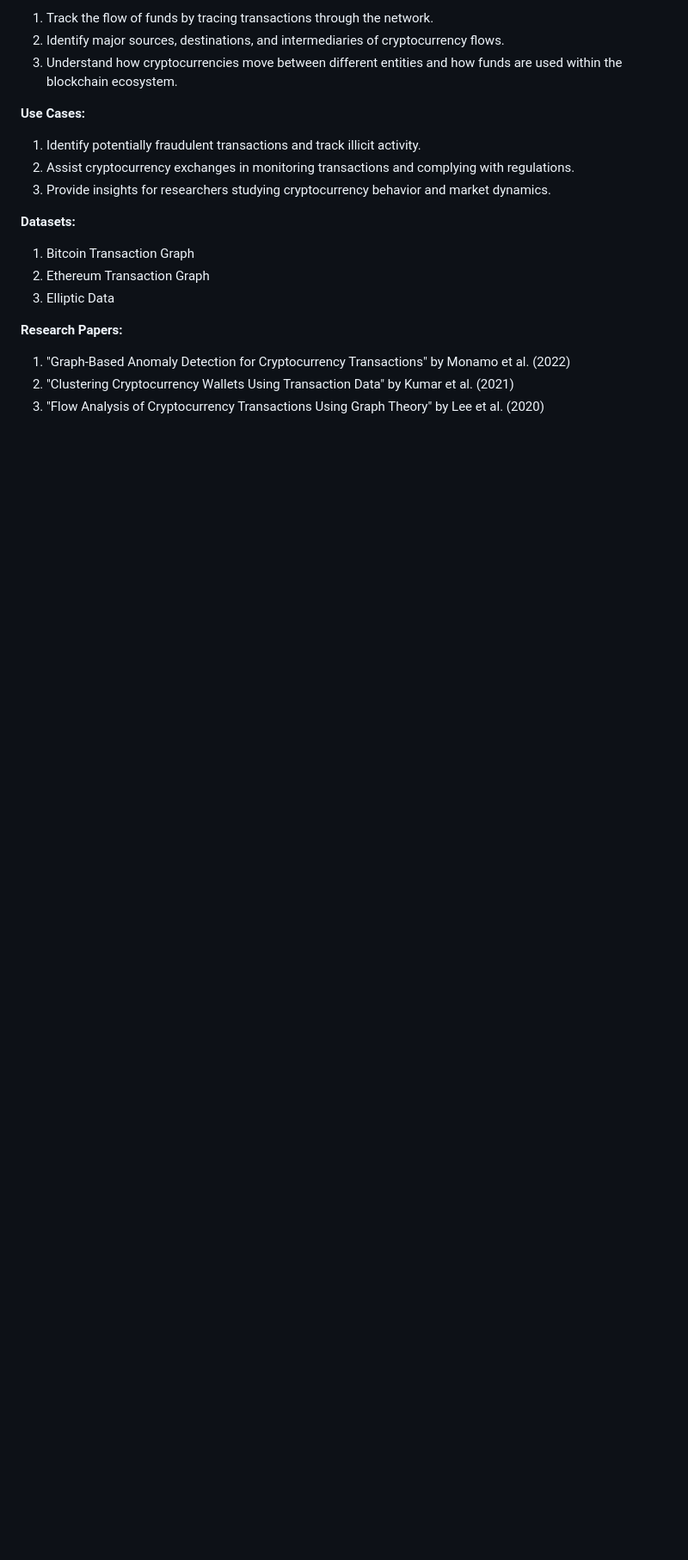
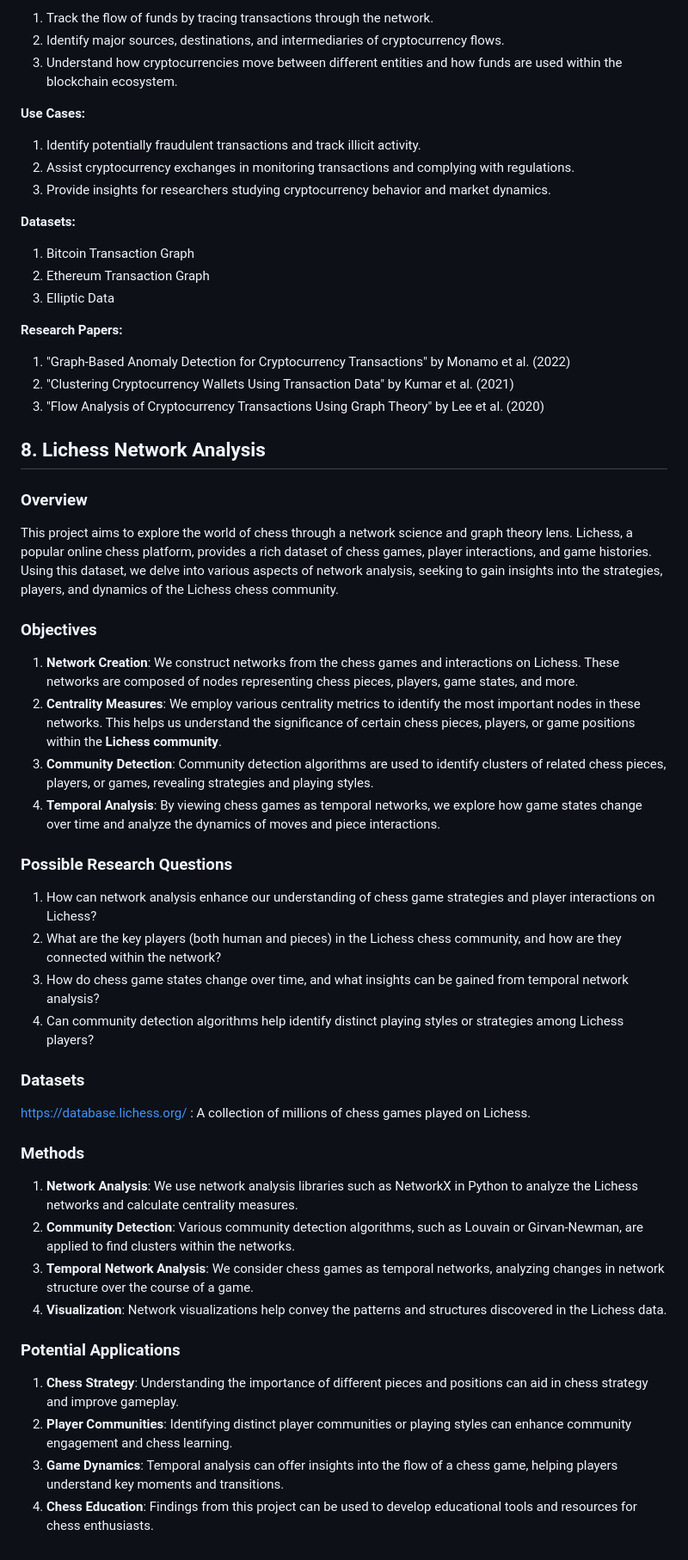
Before and after one commit to DavideLigari/disease-prediction, a Markdown page: prossible_works.md, the part around the change. Shown at 86% size. GitHub-like rendering; blank space fills up the shorter version.

```diff
--- a/prossible_works.md
+++ b/prossible_works.md
@@ -249,3 +249,44 @@ Analyze cryptocurrency transaction networks to uncover patterns, detect anomalie
 1. "Graph-Based Anomaly Detection for Cryptocurrency Transactions" by Monamo et al. (2022)
 2. "Clustering Cryptocurrency Wallets Using Transaction Data" by Kumar et al. (2021)
 3. "Flow Analysis of Cryptocurrency Transactions Using Graph Theory" by Lee et al. (2020)
+
+
+## 8. Lichess Network Analysis
+
+### Overview
+
+This project aims to explore the world of chess through a network science and graph theory lens.
+Lichess, a popular online chess platform, provides a rich dataset of chess games, player interactions, and game histories.
+Using this dataset, we delve into various aspects of network analysis, seeking to gain insights into the strategies, players, and dynamics of the Lichess chess community.
+
+### Objectives
+
+1. **Network Creation**: We construct networks from the chess games and interactions on Lichess. These networks are composed of nodes representing chess pieces, players, game states, and more.
+2. **Centrality Measures**: We employ various centrality metrics to identify the most important nodes in these networks. This helps us understand the significance of certain chess pieces, players, or game positions within the **Lichess community**.
+3. **Community Detection**: Community detection algorithms are used to identify clusters of related chess pieces, players, or games, revealing strategies and playing styles.
+4. **Temporal Analysis**: By viewing chess games as temporal networks, we explore how game states change over time and analyze the dynamics of moves and piece interactions.
+
+### Possible Research Questions
+
+1. How can network analysis enhance our understanding of chess game strategies and player interactions on Lichess?
+2. What are the key players (both human and pieces) in the Lichess chess community, and how are they connected within the network?
+3. How do chess game states change over time, and what insights can be gained from temporal network analysis?
+4. Can community detection algorithms help identify distinct playing styles or strategies among Lichess players?
+
+### Datasets
+
+https://database.lichess.org/ : A collection of millions of chess games played on Lichess.
+
+### Methods
+
+1. **Network Analysis**: We use network analysis libraries such as NetworkX in Python to analyze the Lichess networks and calculate centrality measures.
+2. **Community Detection**: Various community detection algorithms, such as Louvain or Girvan-Newman, are applied to find clusters within the networks.
+3. **Temporal Network Analysis**: We consider chess games as temporal networks, analyzing changes in network structure over the course of a game.
+4. **Visualization**: Network visualizations help convey the patterns and structures discovered in the Lichess data.
+
+### Potential Applications
+
+1. **Chess Strategy**: Understanding the importance of different pieces and positions can aid in chess strategy and improve gameplay.
+2. **Player Communities**: Identifying distinct player communities or playing styles can enhance community engagement and chess learning.
+3. **Game Dynamics**: Temporal analysis can offer insights into the flow of a chess game, helping players understand key moments and transitions.
+4. **Chess Education**: Findings from this project can be used to develop educational tools and resources for chess enthusiasts.
```
